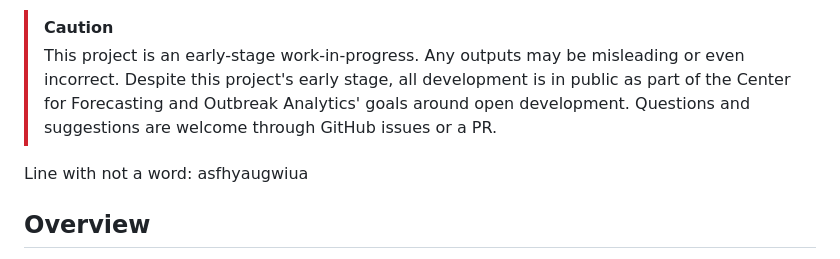
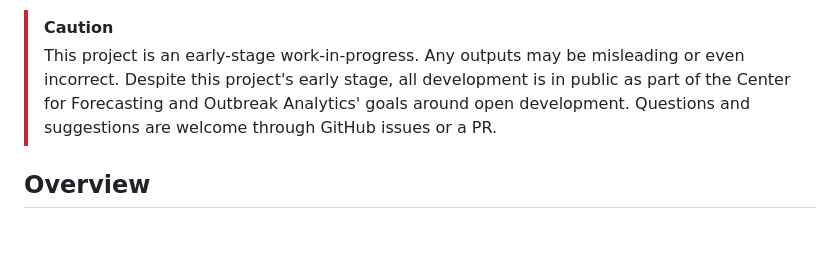
Before and after one commit to CDCgov/cfa-gam-rt, a Markdown page: README.md, the part around the change. Rendered like a GitHub page; blank space fills up the shorter version.

Commit message:
Update README.md - remove test

```diff
--- a/README.md
+++ b/README.md
@@ -5,8 +5,6 @@
 
 > [!CAUTION]
 > This project is an early-stage work-in-progress. Any outputs may be misleading or even incorrect. Despite this project's early stage, all development is in public as part of the Center for Forecasting and Outbreak Analytics' goals around open development. Questions and suggestions are welcome through GitHub issues or a PR.
-
-Line with not a word: asfhyaugwiua
 
 ## Overview
 
```
